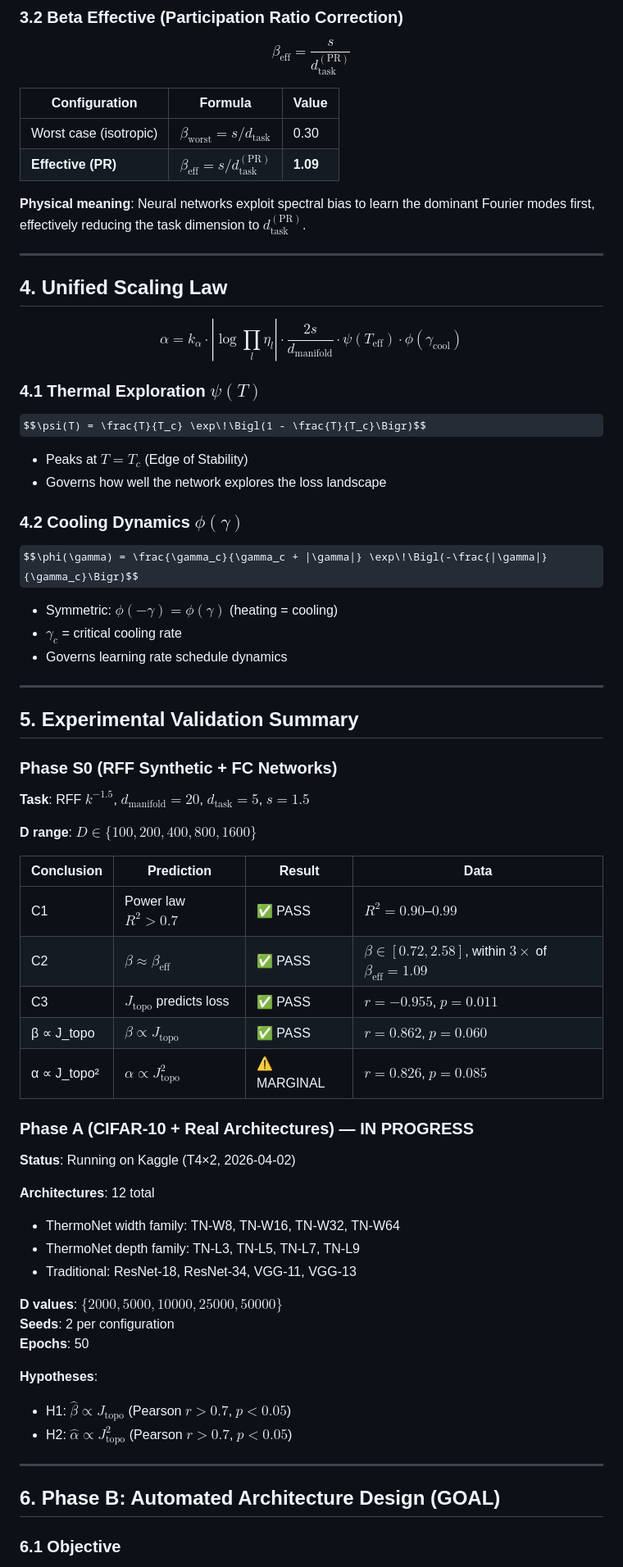
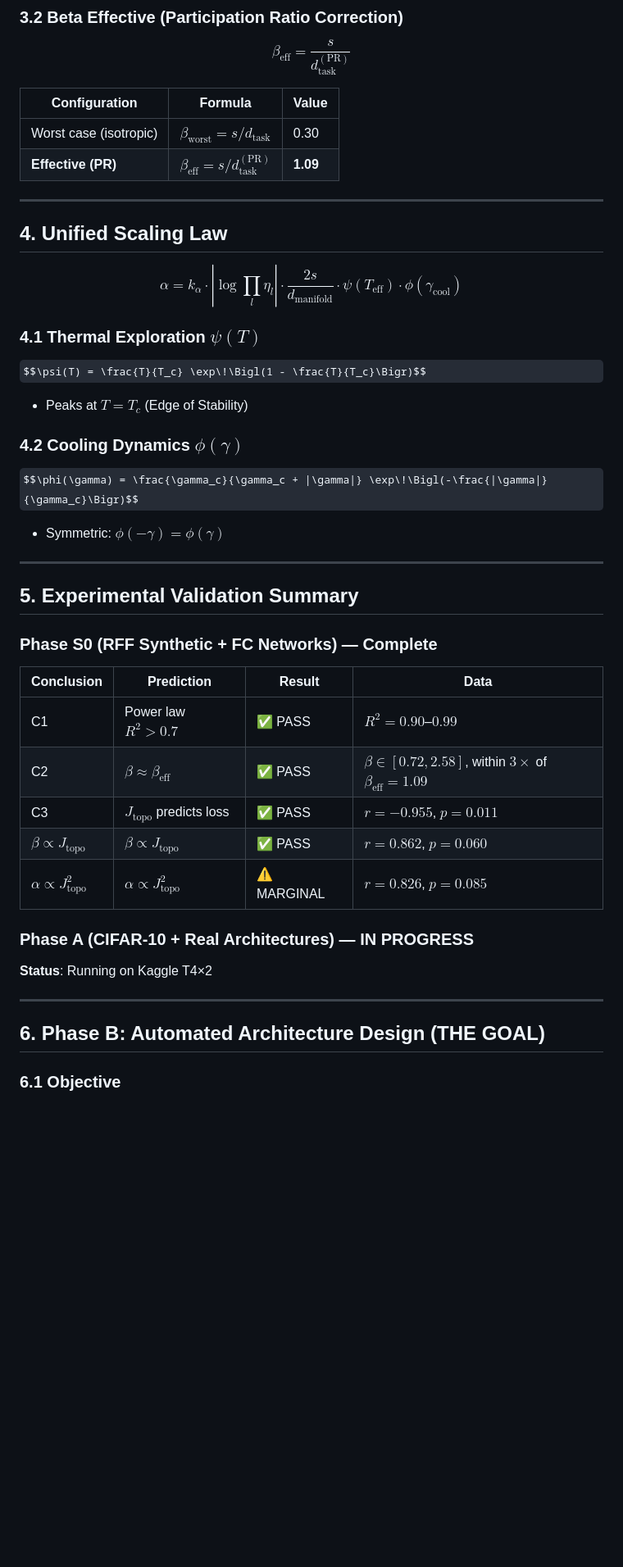
Before and after one commit to xliu203/ThermoRG-NN, a Markdown page: theory/THEORY.md, the part around one of its changes. Shown at 82% size. GitHub-like rendering; some formulas as TeX source; blank space fills up the shorter version.

```diff
--- a/theory/THEORY.md
+++ b/theory/THEORY.md
@@ -91,8 +90,6 @@ $$\beta_{\mathrm{eff}} = \frac{s}{d_{\mathrm{task}}^{\mathrm{(PR)}}}$$
 |---------------|---------|-------|
 | Worst case (isotropic) | $\beta_{\mathrm{worst}} = s/d_{\mathrm{task}}$ | 0.30 |
 | **Effective (PR)** | $\beta_{\mathrm{eff}} = s/d_{\mathrm{task}}^{\mathrm{(PR)}}$ | **1.09** |
-
-**Physical meaning**: Neural networks exploit spectral bias to learn the dominant Fourier modes first, effectively reducing the task dimension to $d_{\mathrm{task}}^{\mathrm{(PR)}}$.
 
 ---
 
@@ -105,54 +102,34 @@ $$\alpha = k_\alpha \cdot |\log \prod_l \eta_l| \cdot \frac{2s}{d_{\mathrm{manif
 $$\psi(T) = \frac{T}{T_c} \exp\!\Bigl(1 - \frac{T}{T_c}\Bigr)$$
 
 - Peaks at $T = T_c$ (Edge of Stability)
-- Governs how well the network explores the loss landscape
 
 ### 4.2 Cooling Dynamics $\phi(\gamma)$
 
 $$\phi(\gamma) = \frac{\gamma_c}{\gamma_c + |\gamma|} \exp\!\Bigl(-\frac{|\gamma|}{\gamma_c}\Bigr)$$
 
-- Symmetric: $\phi(-\gamma) = \phi(\gamma)$ (heating = cooling)
-- $\gamma_c$ = critical cooling rate
-- Governs learning rate schedule dynamics
+- Symmetric: $\phi(-\gamma) = \phi(\gamma)$
 
 ---
 
 ## 5. Experimental Validation Summary
 
-### Phase S0 (RFF Synthetic + FC Networks)
-
-**Task**: RFF $k^{-1.5}$, $d_{\mathrm{manifold}}=20$, $d_{\mathrm{task}}=5$, $s=1.5$
-
-**D range**: $D \in \{100, 200, 400, 800, 1600\}$
+### Phase S0 (RFF Synthetic + FC Networks) — Complete
 
 | Conclusion | Prediction | Result | Data |
 |-----------|-----------|--------|------|
 | C1 | Power law $R^2 > 0.7$ | ✅ PASS | $R^2 = 0.90$–$0.99$ |
 | C2 | $\beta \approx \beta_{\mathrm{eff}}$ | ✅ PASS | $\beta \in [0.72, 2.58]$, within $3\times$ of $\beta_{\mathrm{eff}}=1.09$ |
 | C3 | $J_{\mathrm{topo}}$ predicts loss | ✅ PASS | $r = -0.955$, $p = 0.011$ |
-| β ∝ J_topo | $\beta \propto J_{\mathrm{topo}}$ | ✅ PASS | $r = 0.862$, $p = 0.060$ |
-| α ∝ J_topo² | $\alpha \propto J_{\mathrm{topo}}^2$ | ⚠️ MARGINAL | $r = 0.826$, $p = 0.085$ |
+| $\beta \propto J_{\mathrm{topo}}$ | $\beta \propto J_{\mathrm{topo}}$ | ✅ PASS | $r = 0.862$, $p = 0.060$ |
+| $\alpha \propto J_{\mathrm{topo}}^2$ | $\alpha \propto J_{\mathrm{topo}}^2$ | ⚠️ MARGINAL | $r = 0.826$, $p = 0.085$ |
 
 ### Phase A (CIFAR-10 + Real Architectures) — IN PROGRESS
 
-**Status**: Running on Kaggle (T4×2, 2026-04-02)
-
-**Architectures**: 12 total
-- ThermoNet width family: TN-W8, TN-W16, TN-W32, TN-W64
-- ThermoNet depth family: TN-L3, TN-L5, TN-L7, TN-L9
-- Traditional: ResNet-18, ResNet-34, VGG-11, VGG-13
-
-**D values**: $\{2000, 5000, 10000, 25000, 50000\}$
-**Seeds**: 2 per configuration
-**Epochs**: 50
-
-**Hypotheses**:
-- H1: $\hat{\beta} \propto J_{\mathrm{topo}}$ (Pearson $r > 0.7$, $p < 0.05$)
-- H2: $\hat{\alpha} \propto J_{\mathrm{topo}}^2$ (Pearson $r > 0.7$, $p < 0.05$)
+**Status**: Running on Kaggle T4×2
 
 ---
 
-## 6. Phase B: Automated Architecture Design (GOAL)
+## 6. Phase B: Automated Architecture Design (THE GOAL)
 
 ### 6.1 Objective
 
```
Also changed, not shown: other parts of theory/THEORY.md (+42 -47 lines).
